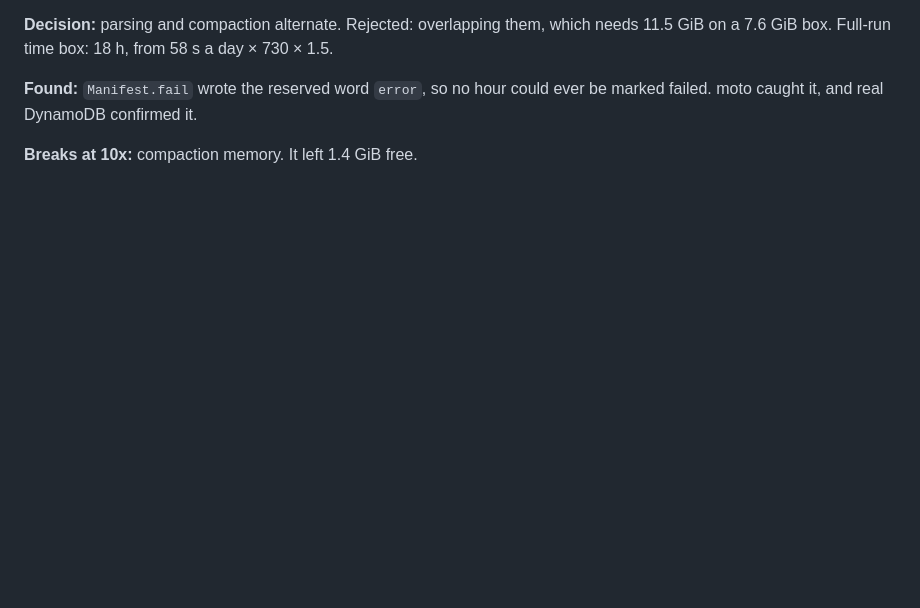
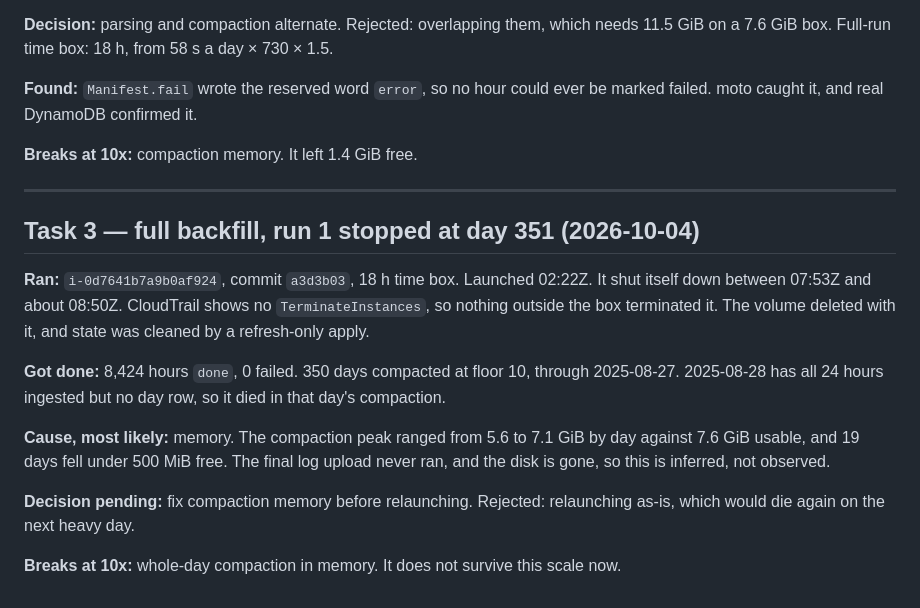
Before and after one commit to MhBaigtw/hype-decay, a Markdown page: NOTES.md, the part around the change. GitHub-like rendering; blank space fills up the shorter version.

Commit message:
docs: record backfill run 1, stopped at day 351 by compaction memory
i-0d7641b7a9b0af924 shut itself down mid-run; no TerminateInstances in
CloudTrail. Manifest consistent: 8,424 hours done, 0 failed, 350 days compacted
through 2025-08-27; 2025-08-28 ingested, not compacted. Compaction peaks of up
to 7.1 GiB against 7.6 GiB usable. Task 3 is not done.

Co-Authored-By: Claude Opus 5.5 <noreply@anthropic.com>

```diff
--- a/NOTES.md
+++ b/NOTES.md
@@ -214,3 +214,26 @@ day × 730 × 1.5.
 ever be marked failed. moto caught it, and real DynamoDB confirmed it.
 
 **Breaks at 10x:** compaction memory. It left 1.4 GiB free.
+
+---
+
+## Task 3 — full backfill, run 1 stopped at day 351 (2026-10-04)
+
+**Ran:** `i-0d7641b7a9b0af924`, commit `a3d3b03`, 18 h time box. Launched
+02:22Z. It shut itself down between 07:53Z and about 08:50Z. CloudTrail shows no
+`TerminateInstances`, so nothing outside the box terminated it. The volume
+deleted with it, and state was cleaned by a refresh-only apply.
+
+**Got done:** 8,424 hours `done`, 0 failed. 350 days compacted at floor 10,
+through 2025-08-27. 2025-08-28 has all 24 hours ingested but no day row, so it
+died in that day's compaction.
+
+**Cause, most likely:** memory. The compaction peak ranged from 5.6 to 7.1 GiB by
+day against 7.6 GiB usable, and 19 days fell under 500 MiB free. The final log
+upload never ran, and the disk is gone, so this is inferred, not observed.
+
+**Decision pending:** fix compaction memory before relaunching. Rejected:
+relaunching as-is, which would die again on the next heavy day.
+
+**Breaks at 10x:** whole-day compaction in memory. It does not survive this
+scale now.
```
